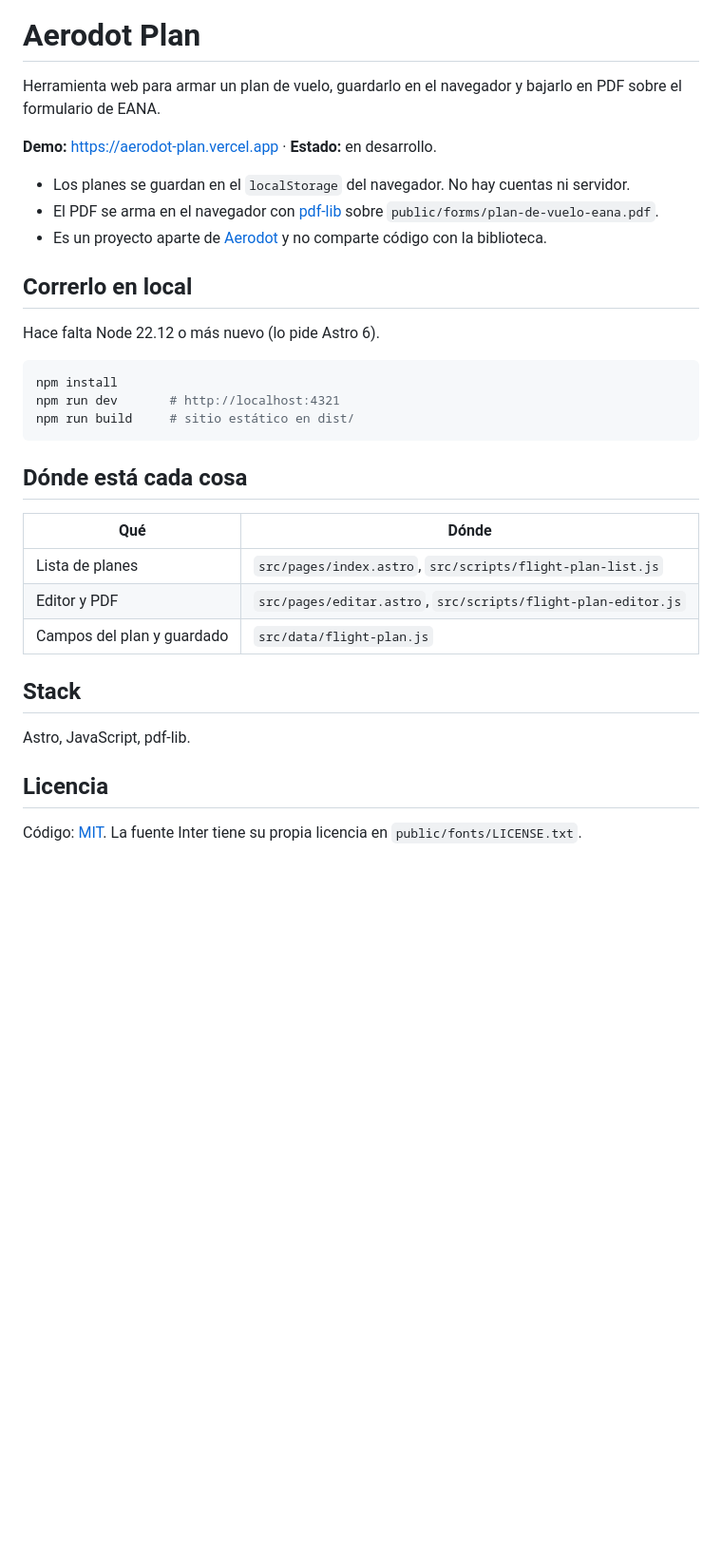
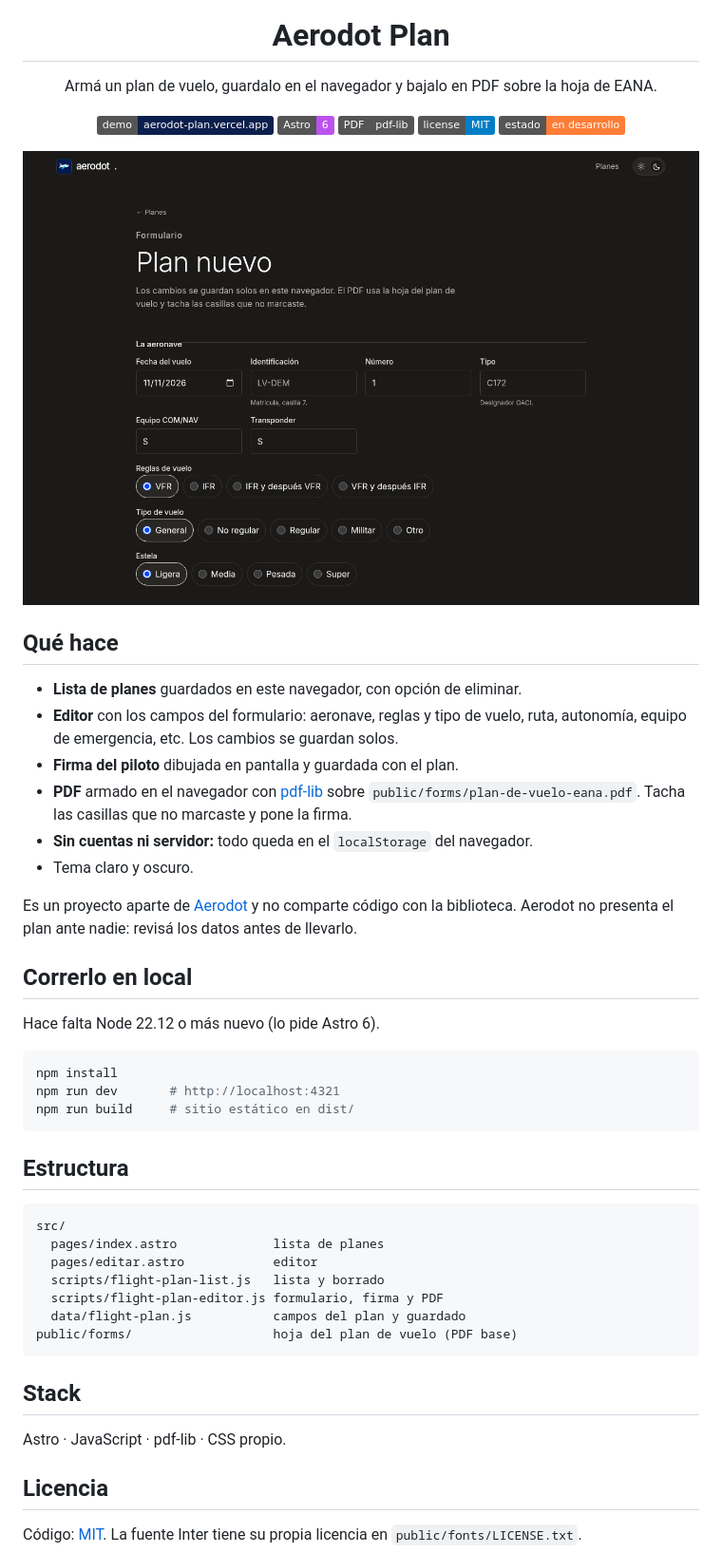
Before and after one commit to elianlehoux/aerodot-plan, a Markdown page: README.md, the part around one of its changes. Shown at 95% size. GitHub-like rendering; pictures changed too: docs/editor.png (added); badges without logos; blank space fills up the shorter version.

Commit message:
README: logo, badges, captura del editor y funciones

````diff
--- a/README.md
+++ b/README.md
@@ -1,12 +5,29 @@
 # Aerodot Plan
 
-Herramienta web para armar un plan de vuelo, guardarlo en el navegador y bajarlo en PDF sobre el formulario de EANA.
+Armá un plan de vuelo, guardalo en el navegador y bajalo en PDF sobre la hoja de EANA.
 
-**Demo:** https://aerodot-plan.vercel.app · **Estado:** en desarrollo.
+[![Demo](https://img.shields.io/badge/demo-aerodot--plan.vercel.app-0b1f4d?logo=vercel&logoColor=white)](https://aerodot-plan.vercel.app)
+[![Astro](https://img.shields.io/badge/Astro-6-BC52EE?logo=astro&logoColor=white)](https://astro.build)
+[![pdf-lib](https://img.shields.io/badge/PDF-pdf--lib-555)](https://pdf-lib.js.org)
+[![License: MIT](https://img.shields.io/badge/license-MIT-blue.svg)](LICENSE)
+![Estado](https://img.shields.io/badge/estado-en%20desarrollo-orange)
 
-- Los planes se guardan en el `localStorage` del navegador. No hay cuentas ni servidor.
-- El PDF se arma en el navegador con [pdf-lib](https://pdf-lib.js.org/) sobre `public/forms/plan-de-vuelo-eana.pdf`.
-- Es un proyecto aparte de [Aerodot](https://aerodot.vercel.app) y no comparte código con la biblioteca.
+</div>
+
+<p align="center">
+  <img src="docs/editor.png" alt="Editor de plan de vuelo" width="760">
+</p>
+
+## Qué hace
+
+- **Lista de planes** guardados en este navegador, con opción de eliminar.
+- **Editor** con los campos del formulario: aeronave, reglas y tipo de vuelo, ruta, autonomía, equipo de emergencia, etc. Los cambios se guardan solos.
+- **Firma del piloto** dibujada en pantalla y guardada con el plan.
+- **PDF** armado en el navegador con [pdf-lib](https://pdf-lib.js.org/) sobre `public/forms/plan-de-vuelo-eana.pdf`. Tacha las casillas que no marcaste y pone la firma.
+- **Sin cuentas ni servidor:** todo queda en el `localStorage` del navegador.
+- Tema claro y oscuro.
+
+Es un proyecto aparte de [Aerodot](https://aerodot.vercel.app) y no comparte código con la biblioteca. Aerodot no presenta el plan ante nadie: revisá los datos antes de llevarlo.
 
 ## Correrlo en local
 
@@ -18,17 +39,21 @@ npm run dev       # http://localhost:4321
 npm run build     # sitio estático en dist/
 ```
 
-## Dónde está cada cosa
+## Estructura
 
-| Qué | Dónde |
-| --- | --- |
-| Lista de planes | `src/pages/index.astro`, `src/scripts/flight-plan-list.js` |
-| Editor y PDF | `src/pages/editar.astro`, `src/scripts/flight-plan-editor.js` |
-| Campos del plan y guardado | `src/data/flight-plan.js` |
+```
+src/
+  pages/index.astro             lista de planes
+  pages/editar.astro            editor
+  scripts/flight-plan-list.js   lista y borrado
+  scripts/flight-plan-editor.js formulario, firma y PDF
+  data/flight-plan.js           campos del plan y guardado
+public/forms/                   hoja del plan de vuelo (PDF base)
+```
 
 ## Stack
 
-Astro, JavaScript, pdf-lib.
+Astro · JavaScript · pdf-lib · CSS propio.
 
 ## Licencia
 
````
Also changed, not shown: other parts of README.md (+4 -0 lines).
